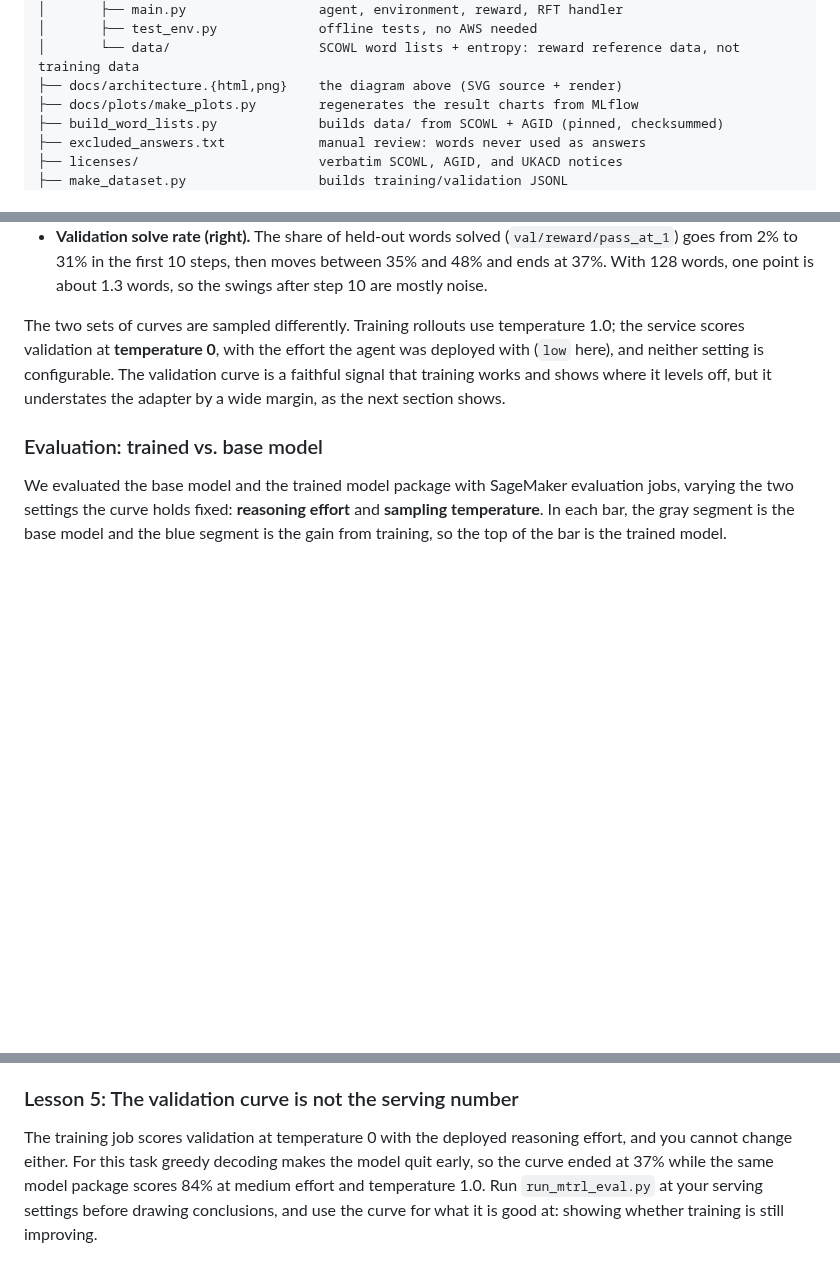
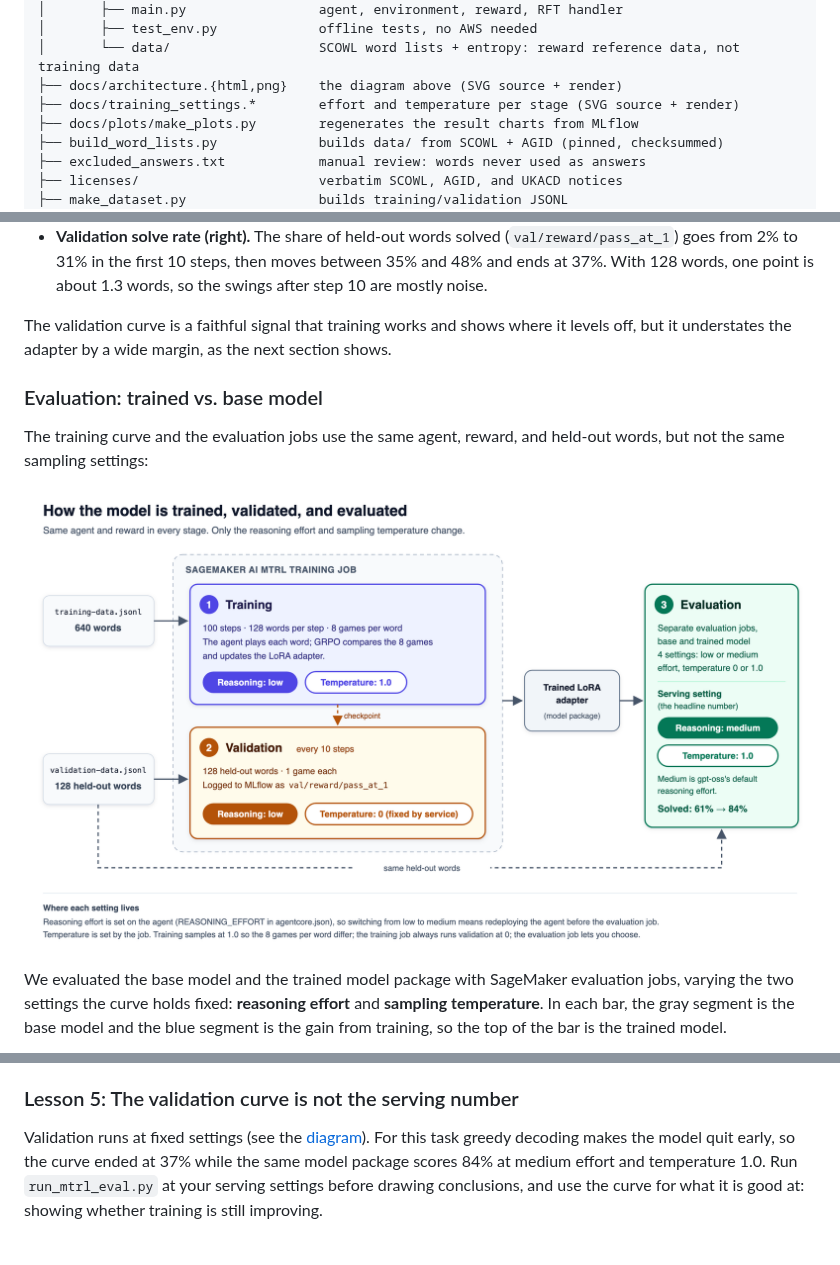
Before and after one commit to aws-samples/sample-multi-turn-rl-wordle, a Markdown page: README.md, 3 parts joined by grey strips. Rendered like a GitHub page; pictures changed too: docs/training_settings.png (added); blank space fills up the shorter version.

Commit message:
README: diagram of reasoning effort and temperature per stage

```diff
--- a/README.md
+++ b/README.md
@@ -253,6 +253,7 @@ Your caller needs `iam:PassRole` for `job.sagemaker.amazonaws.com` plus the
 │       ├── test_env.py             offline tests, no AWS needed
 │       └── data/                   SCOWL word lists + entropy: reward reference data, not training data
 ├── docs/architecture.{html,png}    the diagram above (SVG source + render)
+├── docs/training_settings.*        effort and temperature per stage (SVG source + render)
 ├── docs/plots/make_plots.py        regenerates the result charts from MLflow
 ├── build_word_lists.py             builds data/ from SCOWL + AGID (pinned, checksummed)
 ├── excluded_answers.txt            manual review: words never used as answers
@@ -611,14 +612,16 @@ The training service logs metrics to MLflow as it trains. Two tell the story:
   moves between 35% and 48% and ends at 37%. With 128 words, one point is
   about 1.3 words, so the swings after step 10 are mostly noise.
 
-The two sets of curves are sampled differently. Training rollouts use
-temperature 1.0; the service scores validation at **temperature 0**, with the
-effort the agent was deployed with (`low` here), and neither setting is
-configurable. The validation curve is a faithful signal that training works
-and shows where it levels off, but it understates the adapter by a wide
-margin, as the next section shows.
+The validation curve is a faithful signal that training works and shows where
+it levels off, but it understates the adapter by a wide margin, as the next
+section shows.
 
 ### Evaluation: trained vs. base model
+
+The training curve and the evaluation jobs use the same agent, reward, and
+held-out words, but not the same sampling settings:
+
+![Three stages. 1, Training: 100 steps, 128 words per step, 8 games per word, reasoning low, temperature 1.0. 2, Validation every 10 steps inside the training job: 128 held-out words, one game each, logged as val/reward/pass_at_1, reasoning low, temperature 0 fixed by the service. 3, Evaluation: separate jobs on the base and trained model at four settings (low or medium effort, temperature 0 or 1.0); the serving setting is medium effort and temperature 1.0, where the solve rate goes from 61% to 84%.](docs/training_settings.png)
 
 We evaluated the base model and the trained model package with SageMaker
 evaluation jobs, varying the two settings the curve holds fixed: **reasoning
@@ -738,8 +741,8 @@ that ended in exceptions.
 
 ### Lesson 5: The validation curve is not the serving number
 
-The training job scores validation at temperature 0 with the deployed
-reasoning effort, and you cannot change either. For this task greedy decoding
+Validation runs at fixed settings (see the
+[diagram](#evaluation-trained-vs-base-model)). For this task greedy decoding
 makes the model quit early, so the curve ended at 37% while the same model
 package scores 84% at medium effort and temperature 1.0. Run
 `run_mtrl_eval.py` at your serving settings before drawing conclusions, and use
```
Also changed, not shown: 1 other file.
